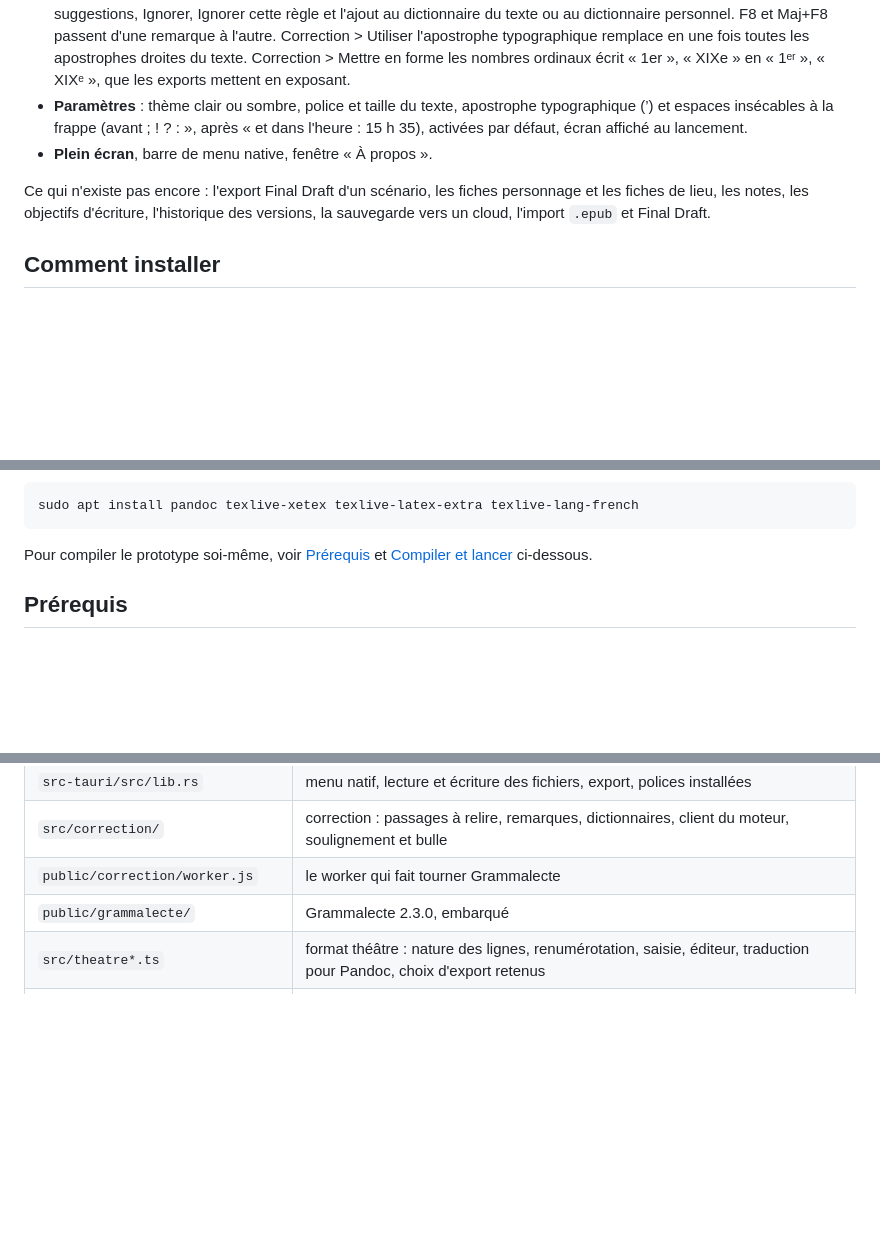
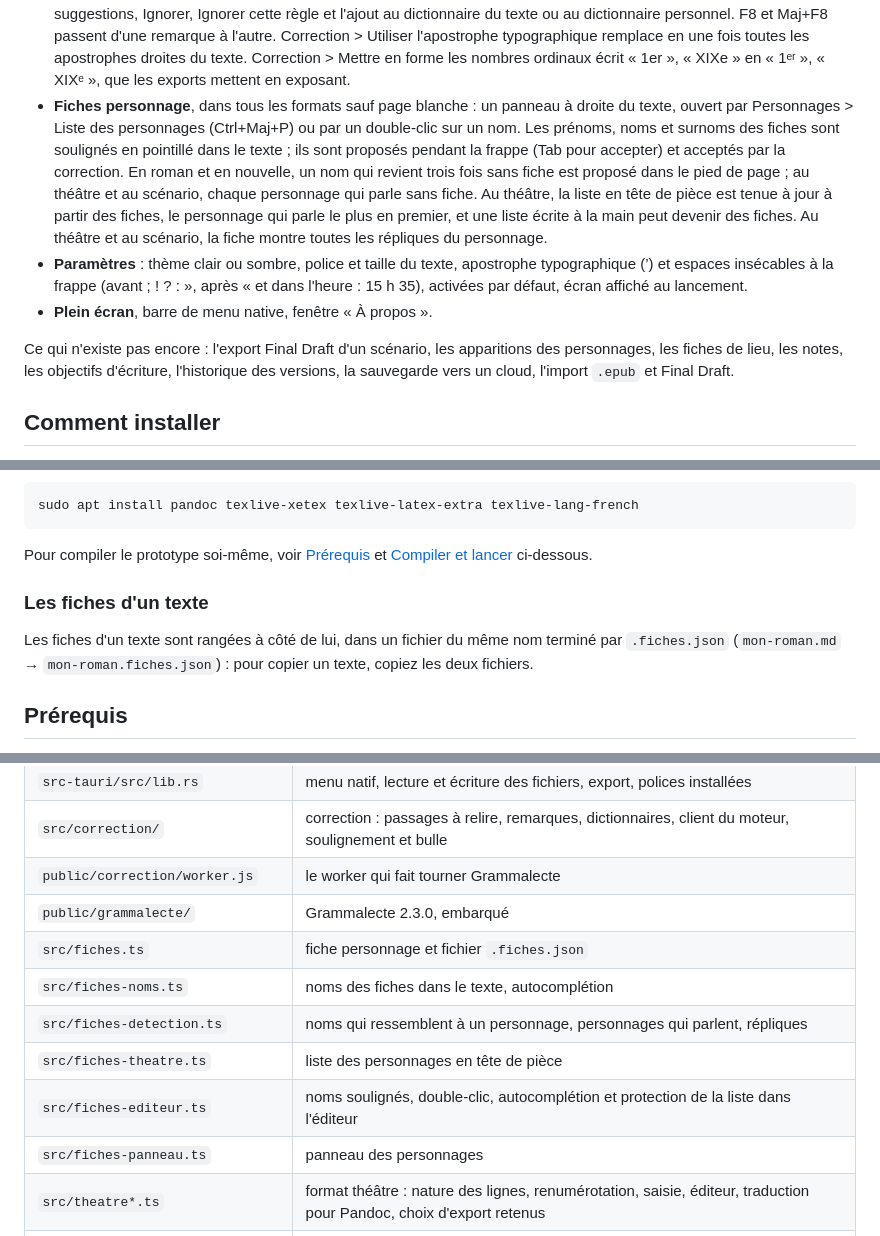
Before and after one commit to scriptor-pro/schreibdrang, a Markdown page: README.md, 3 parts joined by grey strips. Rendered like a GitHub page; blank space fills up the shorter version.

Commit message:
README : fiches personnage
Co-Authored-By: Claude Opus 5.5 <noreply@anthropic.com>

````diff
--- a/README.md
+++ b/README.md
@@ -26,10 +26,11 @@ Ce qui fonctionne :
 - **Chercher et remplacer** dans le texte, avec respect de la casse, mot entier et expression régulière.
 - **Page de couverture d'un scénario**, en PDF : titre, un ou plusieurs auteurs avec leurs coordonnées, agent en option.
 - **Correction** par Grammalecte, sur l'ordinateur et sans connexion : Correction > Vérifier (F7) relit la sélection ou tout le texte, en commençant par le passage affiché ; en option, le paragraphe en cours est relu pendant la frappe. Les remarques de grammaire, d'orthographe et de typographie sont soulignées en outremer, et une bulle propose les suggestions, Ignorer, Ignorer cette règle et l'ajout au dictionnaire du texte ou au dictionnaire personnel. F8 et Maj+F8 passent d'une remarque à l'autre. Correction > Utiliser l'apostrophe typographique remplace en une fois toutes les apostrophes droites du texte. Correction > Mettre en forme les nombres ordinaux écrit « 1er », « XIXe » en « 1ᵉʳ », « XIXᵉ », que les exports mettent en exposant.
+- **Fiches personnage**, dans tous les formats sauf page blanche : un panneau à droite du texte, ouvert par Personnages > Liste des personnages (Ctrl+Maj+P) ou par un double-clic sur un nom. Les prénoms, noms et surnoms des fiches sont soulignés en pointillé dans le texte ; ils sont proposés pendant la frappe (Tab pour accepter) et acceptés par la correction. En roman et en nouvelle, un nom qui revient trois fois sans fiche est proposé dans le pied de page ; au théâtre et au scénario, chaque personnage qui parle sans fiche. Au théâtre, la liste en tête de pièce est tenue à jour à partir des fiches, le personnage qui parle le plus en premier, et une liste écrite à la main peut devenir des fiches. Au théâtre et au scénario, la fiche montre toutes les répliques du personnage.
 - **Paramètres** : thème clair ou sombre, police et taille du texte, apostrophe typographique (’) et espaces insécables à la frappe (avant ; ! ? : », après « et dans l'heure : 15 h 35), activées par défaut, écran affiché au lancement.
 - **Plein écran**, barre de menu native, fenêtre « À propos ».
 
-Ce qui n'existe pas encore : l'export Final Draft d'un scénario, les fiches personnage et les fiches de lieu, les notes, les objectifs d'écriture, l'historique des versions, la sauvegarde vers un cloud, l'import `.epub` et Final Draft.
+Ce qui n'existe pas encore : l'export Final Draft d'un scénario, les apparitions des personnages, les fiches de lieu, les notes, les objectifs d'écriture, l'historique des versions, la sauvegarde vers un cloud, l'import `.epub` et Final Draft.
 
 ## Comment installer
 
@@ -82,6 +83,10 @@ sudo apt install pandoc texlive-xetex texlive-latex-extra texlive-lang-french
 ```
 
 Pour compiler le prototype soi-même, voir [Prérequis](#prérequis) et [Compiler et lancer](#compiler-et-lancer) ci-dessous.
+
+### Les fiches d'un texte
+
+Les fiches d'un texte sont rangées à côté de lui, dans un fichier du même nom terminé par `.fiches.json` (`mon-roman.md` → `mon-roman.fiches.json`) : pour copier un texte, copiez les deux fichiers.
 
 ## Prérequis
 
@@ -138,6 +143,12 @@ Le dernier script vérifie que la feuille de style respecte l'identité visuelle
 | `src/correction/` | correction : passages à relire, remarques, dictionnaires, client du moteur, soulignement et bulle |
 | `public/correction/worker.js` | le worker qui fait tourner Grammalecte |
 | `public/grammalecte/` | Grammalecte 2.3.0, embarqué |
+| `src/fiches.ts` | fiche personnage et fichier `.fiches.json` |
+| `src/fiches-noms.ts` | noms des fiches dans le texte, autocomplétion |
+| `src/fiches-detection.ts` | noms qui ressemblent à un personnage, personnages qui parlent, répliques |
+| `src/fiches-theatre.ts` | liste des personnages en tête de pièce |
+| `src/fiches-editeur.ts` | noms soulignés, double-clic, autocomplétion et protection de la liste dans l'éditeur |
+| `src/fiches-panneau.ts` | panneau des personnages |
 | `src/theatre*.ts` | format théâtre : nature des lignes, renumérotation, saisie, éditeur, traduction pour Pandoc, choix d'export retenus |
 | `scripts/make-theatre-models.py` | fabrique les modèles Word et OpenDocument des trois mises en page d'une pièce |
 | `src-tauri/resources/theatre.lua` | filtre Pandoc du PDF d'une pièce |
````
